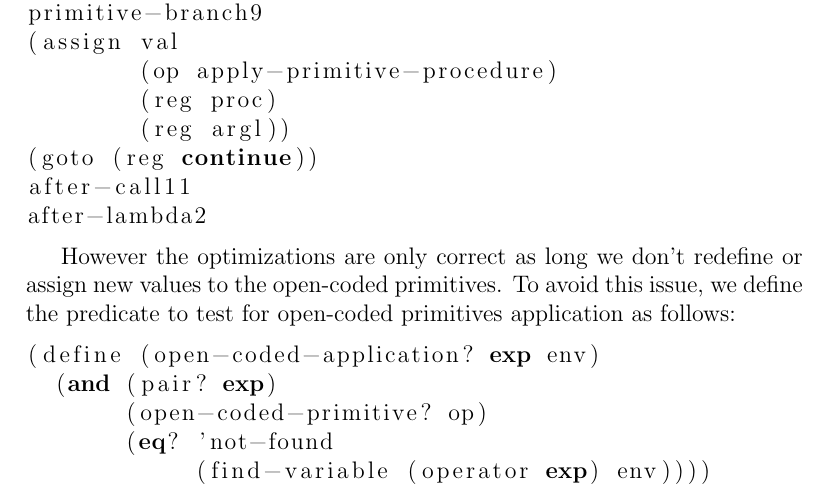
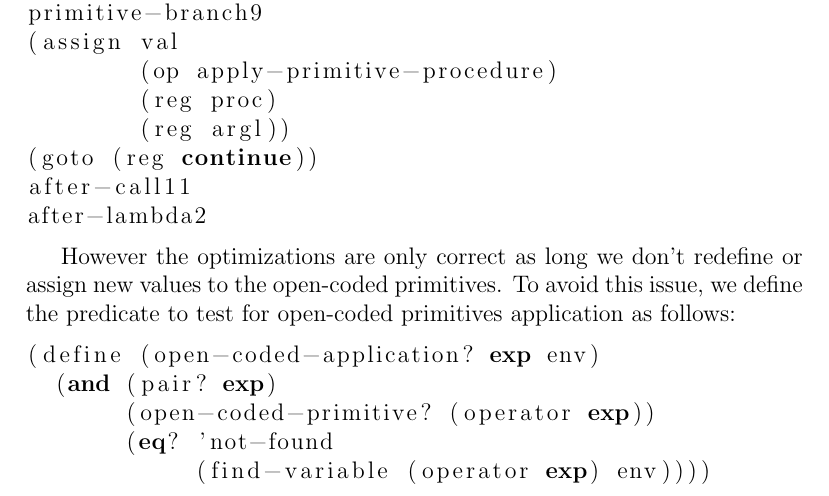
Before and after one commit to l0stman/sicp, a LaTeX document (5.44.tex): part of page 4 of 6, cut so that both start at the same text. Compiled offline with pdfLaTeX.

Commit message:
Fix a bug in open-coded-application?.

```diff
--- a/5.44.tex
+++ b/5.44.tex
@@ -178,7 +178,7 @@ application as follows:
 \begin{lstlisting}
 (define (open-coded-application? exp env)
   (and (pair? exp)
-       (open-coded-primitive? op)
+       (open-coded-primitive? (operator exp))
        (eq? 'not-found
             (find-variable (operator exp) env))))
 
```
Also changed, not shown: 1 other file.
